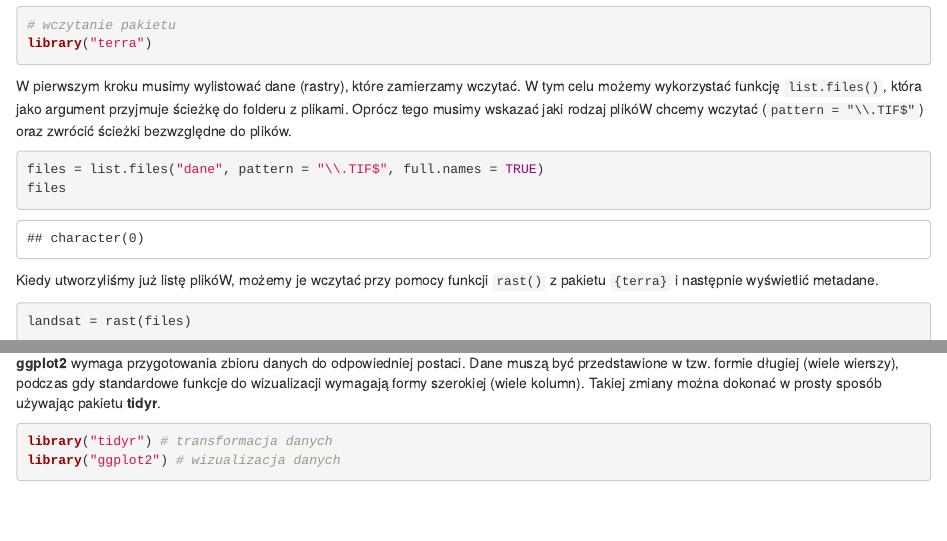
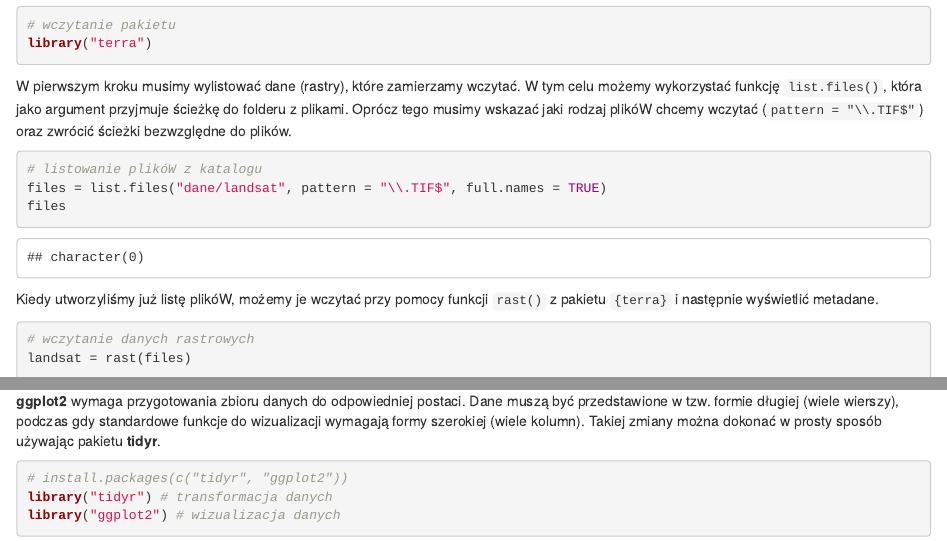
Before and after one commit to kadyb/GEOINF2022, an R Markdown document (Klasteryzacja.Rmd): the page in a window 1100 px wide, from 180 px down, and a second part further down, joined at a grey line. Rendered offline with R 4.5, knitr and Pandoc, with nearby package versions; some code elsewhere in the file could not run offline.

Commit message:
update Klasteryzacja

````diff
--- a/Klasteryzacja.Rmd
+++ b/Klasteryzacja.Rmd
@@ -18,7 +18,8 @@ W tym celu możemy wykorzystać funkcję `list.files()`, która jako argument pr
 wczytać (`pattern = "\\.TIF$"`) oraz zwrócić ścieżki bezwzględne do plików.
 
 ```{r}
-files = list.files("dane", pattern = "\\.TIF$", full.names = TRUE)
+# listowanie plikóW z katalogu
+files = list.files("dane/landsat", pattern = "\\.TIF$", full.names = TRUE)
 files
 ```
 
@@ -26,6 +27,7 @@ Kiedy utworzyliśmy już listę plikóW, możemy je wczytać przy pomocy
 funkcji `rast()` z pakietu `{terra}` i następnie wyświetlić metadane.
 
 ```{r}
+# wczytanie danych rastrowych
 landsat = rast(files)
 landsat # odwołanie się do obiektu wyświetla metadane
 ```
@@ -53,6 +56,7 @@ poly
 Teraz możemy przygotować prostą wizualizację jednego kanału oraz poligonu.
 
 ```{r}
+# wizualizacja
 plot(landsat[[1]])
 plot(poly, add = TRUE)
 ```
@@ -255,6 +259,7 @@ standardowe funkcje do wizualizacji wymagają formy szerokiej (wiele kolumn).
 Takiej zmiany można dokonać w prosty sposób używając pakietu **tidyr**.
 
 ```{r message=FALSE}
+# install.packages(c("tidyr", "ggplot2"))
 library("tidyr") # transformacja danych
 library("ggplot2") # wizualizacja danych
 ```
````
Also changed, not shown: Klasteryzacja.html, Klasteryzacja.Rmd (1 more changed lines).
